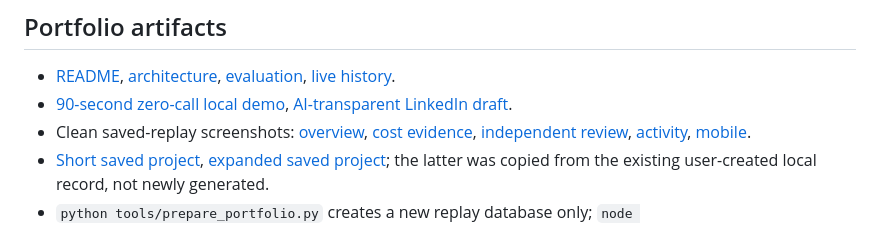
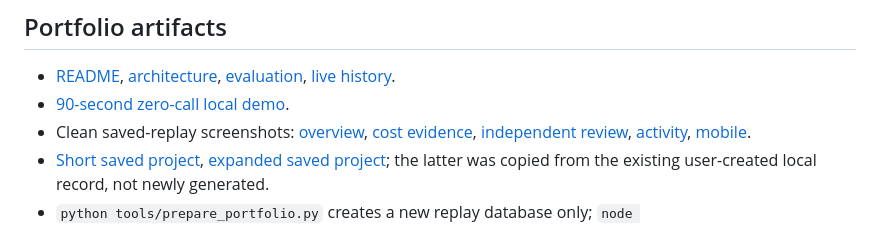
Before and after one commit to Steveaub/agentic-ai-project-manager, a Markdown page: docs/portfolio-release.md, the part around the change. GitHub-like rendering.

Commit message:
docs: remove links to deleted LinkedIn draft

```diff
--- a/docs/portfolio-release.md
+++ b/docs/portfolio-release.md
@@ -49,7 +49,7 @@ The $2,171,600 and $2,693,400 totals differ by $521,800: labor +$316,800 (1,280
 ## Portfolio artifacts
 
 - [README](../README.md), [architecture](architecture.md), [evaluation](evaluation.md), [live history](live-validation.md).
-- [90-second zero-call local demo](demo-script.md), [AI-transparent LinkedIn draft](linkedin.md).
+- [90-second zero-call local demo](demo-script.md).
 - Clean saved-replay screenshots: [overview](screenshots/portfolio-overview.png), [cost evidence](screenshots/portfolio-costs.png), [independent review](screenshots/portfolio-review.png), [activity](screenshots/portfolio-activity.png), [mobile](screenshots/portfolio-mobile.png).
 - [Short saved project](../examples/live-microgrids.json), [expanded saved project](../examples/live-haiti-expanded.json); the latter was copied from the existing user-created local record, not newly generated.
 - `python tools/prepare_portfolio.py` creates a new replay database only; `node evaluations/portfolio_capture.cjs` captures saved views without model calls.
```
